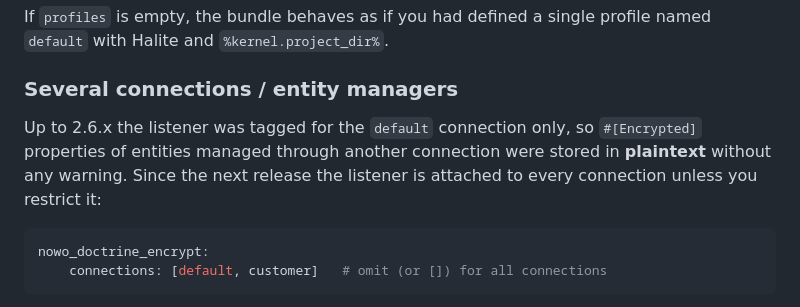
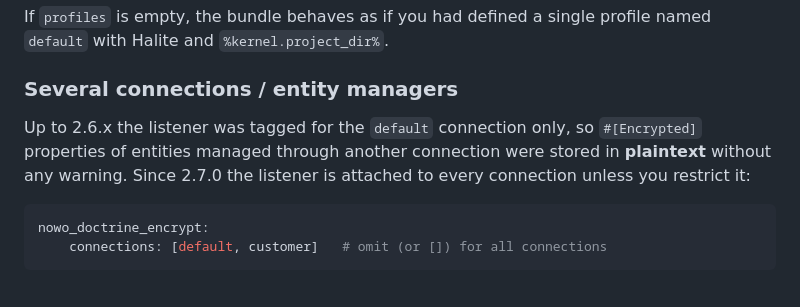
Before and after one commit to nowo-tech/DoctrineEncryptBundle, a Markdown page: docs/CONFIGURATION.md, the part around the change. GitHub-like rendering.

````diff
--- a/docs/CONFIGURATION.md
+++ b/docs/CONFIGURATION.md
@@ -37,7 +37,7 @@ If `profiles` is empty, the bundle behaves as if you had defined a single profil
 
 ### Several connections / entity managers
 
-Up to 2.6.x the listener was tagged for the `default` connection only, so `#[Encrypted]` properties of entities managed through another connection were stored in **plaintext** without any warning. Since the next release the listener is attached to every connection unless you restrict it:
+Up to 2.6.x the listener was tagged for the `default` connection only, so `#[Encrypted]` properties of entities managed through another connection were stored in **plaintext** without any warning. Since 2.7.0 the listener is attached to every connection unless you restrict it:
 
 ```yaml
 nowo_doctrine_encrypt:
````
Also changed, not shown: docs/CHANGELOG.md (+4 -0 lines), docs/SECURITY.md (+1 -0 lines).
